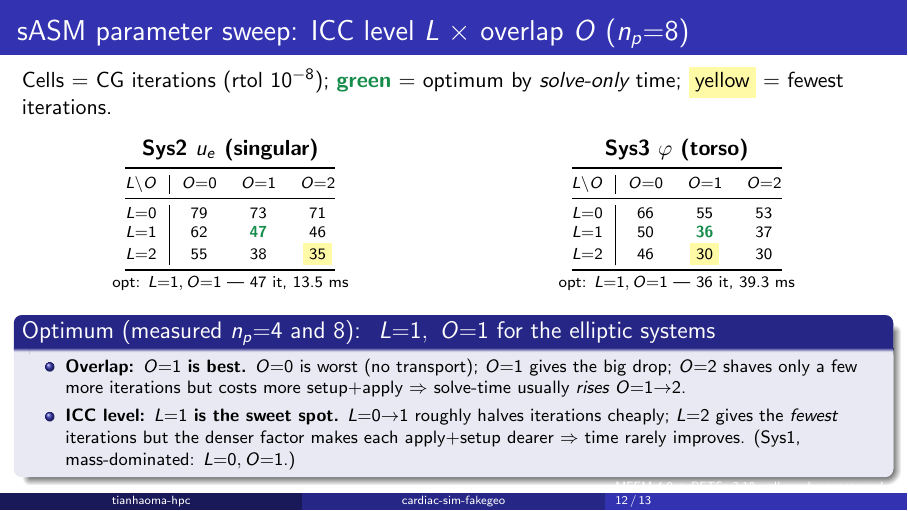
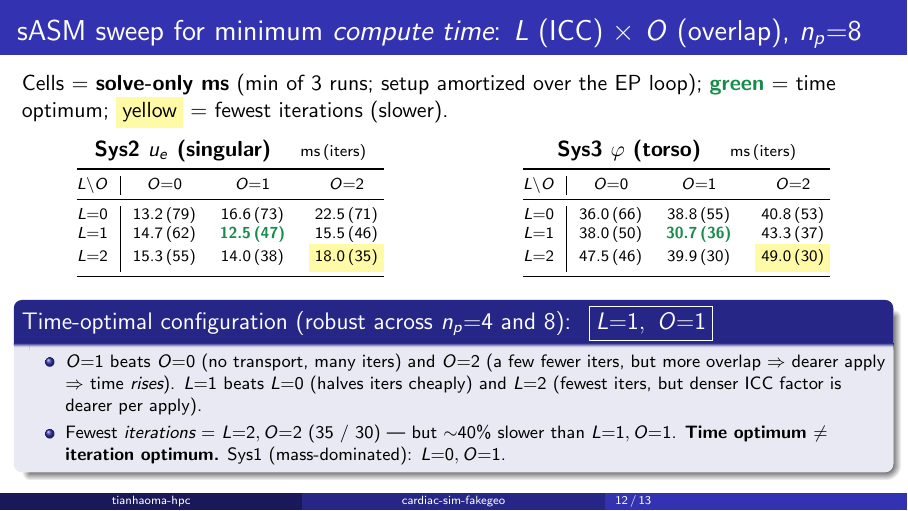
Before and after one commit to tianhaomahpc-ops/cg-asm-icc-research, LaTeX slides (asm_bug_demo/cardiac/slides_sim_fakegeo_en.tex): page 12 of 13. Compiled offline with pdfLaTeX.

Commit message:
slides(en): sweep slide now shows solve-only TIME grids, time-optimal L=1,O=1
Reworked the sASM sweep slide to report the metric the user asked for --
compute time: cells are solve-only ms (min of 3 runs, setup amortized over the
EP loop) with iteration counts in parentheses. Time optimum (green) is L=1,O=1
for both Sys2 (12.5 ms) and Sys3 (30.7 ms); fewest-iters cell (yellow, L=2,O=2)
is ~40% slower -- time optimum != iteration optimum. Boxed conclusion L=1,O=1.

Co-Authored-By: Claude Opus 4.8 <noreply@anthropic.com>
Claude-Session: https://claude.ai/code/session_01Td7PJYykjvwsdg1NW8u8VH

```diff
--- a/asm_bug_demo/cardiac/slides_sim_fakegeo_en.tex
+++ b/asm_bug_demo/cardiac/slides_sim_fakegeo_en.tex
@@ -244,45 +244,43 @@ Adding overlap to one-level \textbf{ASM(BASIC)} \emph{raises} iterations and slo
 \textbf{Conclusion}: on real-geometry FEM, \textbf{scaled/restricted ASM is the correct way to use overlapping DD}; BASIC overlap is harmful here. More subdomains ($n_p{:}4{\to}8$) $\Rightarrow$ stronger anomaly, underscoring that \emph{scalability} needs the correct weighting (and, later, a coarse space).
 \end{frame}
 
-\begin{frame}{sASM parameter sweep: ICC level $L$ $\times$ overlap $O$ ($n_p{=}8$)}
-Cells $=$ CG iterations (rtol $10^{-8}$); \textbf{\textcolor{good}{green}} $=$ optimum by \emph{solve-only} time; \colorbox{yellow!35}{yellow} $=$ fewest iterations.
-\vspace{0.3em}
+\begin{frame}{sASM sweep for minimum \emph{compute time}: $L$ (ICC) $\times$ $O$ (overlap), $n_p{=}8$}
+Cells $=$ \textbf{solve-only ms} (min of 3 runs; setup amortized over the EP loop); \textbf{\textcolor{good}{green}} $=$ time optimum; \colorbox{yellow!35}{yellow} $=$ fewest iterations (slower).
+\vspace{0.2em}
 \begin{columns}[T]
 \begin{column}{0.5\textwidth}\centering
-\textbf{Sys2 $u_e$ (singular)}\\[0.2em]
+\textbf{Sys2 $u_e$ (singular)} \quad{\scriptsize ms\,(iters)}\\[0.2em]
 \scriptsize
 \begin{tabular}{@{}c|ccc@{}}
 \toprule
 $L\backslash O$ & $O{=}0$ & $O{=}1$ & $O{=}2$ \\
 \midrule
-$L{=}0$ & 79 & 73 & 71 \\
-$L{=}1$ & 62 & \textbf{\textcolor{good}{47}} & 46 \\
-$L{=}2$ & 55 & 38 & \colorbox{yellow!35}{35} \\
+$L{=}0$ & 13.2\,(79) & 16.6\,(73) & 22.5\,(71) \\
+$L{=}1$ & 14.7\,(62) & \textbf{\textcolor{good}{12.5\,(47)}} & 15.5\,(46) \\
+$L{=}2$ & 15.3\,(55) & 14.0\,(38) & \colorbox{yellow!35}{18.0\,(35)} \\
 \bottomrule
-\end{tabular}\\[0.2em]
-{\scriptsize opt: $L{=}1,O{=}1$ --- 47 it, 13.5 ms}
+\end{tabular}
 \end{column}
 \begin{column}{0.5\textwidth}\centering
-\textbf{Sys3 $\varphi$ (torso)}\\[0.2em]
+\textbf{Sys3 $\varphi$ (torso)} \quad{\scriptsize ms\,(iters)}\\[0.2em]
 \scriptsize
 \begin{tabular}{@{}c|ccc@{}}
 \toprule
 $L\backslash O$ & $O{=}0$ & $O{=}1$ & $O{=}2$ \\
 \midrule
-$L{=}0$ & 66 & 55 & 53 \\
-$L{=}1$ & 50 & \textbf{\textcolor{good}{36}} & 37 \\
-$L{=}2$ & 46 & \colorbox{yellow!35}{30} & 30 \\
+$L{=}0$ & 36.0\,(66) & 38.8\,(55) & 40.8\,(53) \\
+$L{=}1$ & 38.0\,(50) & \textbf{\textcolor{good}{30.7\,(36)}} & 43.3\,(37) \\
+$L{=}2$ & 47.5\,(46) & 39.9\,(30) & \colorbox{yellow!35}{49.0\,(30)} \\
 \bottomrule
-\end{tabular}\\[0.2em]
-{\scriptsize opt: $L{=}1,O{=}1$ --- 36 it, 39.3 ms}
+\end{tabular}
 \end{column}
 \end{columns}
-\vspace{0.4em}
-\begin{block}{Optimum (measured $n_p{=}4$ and $8$): \ $L{=}1,\ O{=}1$ for the elliptic systems}
+\vspace{0.3em}
+\begin{block}{Time-optimal configuration (robust across $n_p{=}4$ and $8$): \ $\boxed{L{=}1,\ O{=}1}$}
 \footnotesize
 \begin{itemize}\itemsep1pt
-\item \textbf{Overlap: $O{=}1$ is best.} $O{=}0$ is worst (no transport); $O{=}1$ gives the big drop; $O{=}2$ shaves only a few more iterations but costs more setup$+$apply $\Rightarrow$ solve-time usually \emph{rises} $O{=}1{\to}2$.
-\item \textbf{ICC level: $L{=}1$ is the sweet spot.} $L{=}0{\to}1$ roughly halves iterations cheaply; $L{=}2$ gives the \emph{fewest} iterations but the denser factor makes each apply$+$setup dearer $\Rightarrow$ time rarely improves. (Sys1, mass-dominated: $L{=}0,O{=}1$.)
+\item \textbf{$O{=}1$} beats $O{=}0$ (no transport, many iters) and $O{=}2$ (a few fewer iters, but more overlap $\Rightarrow$ dearer apply $\Rightarrow$ time \emph{rises}). \textbf{$L{=}1$} beats $L{=}0$ (halves iters cheaply) and $L{=}2$ (fewest iters, but denser ICC factor is dearer per apply).
+\item Fewest \emph{iterations} $=$ $L{=}2,O{=}2$ (35 / 30) --- but $\sim$40\% slower than $L{=}1,O{=}1$. \textbf{Time optimum $\ne$ iteration optimum.} Sys1 (mass-dominated): $L{=}0,O{=}1$.
 \end{itemize}
 \end{block}
 \end{frame}
```
Also changed, not shown: asm_bug_demo/cardiac/slides_sim_fakegeo_en.pdf.
